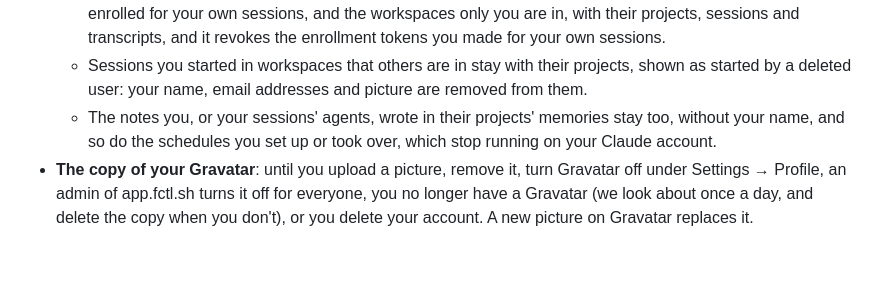
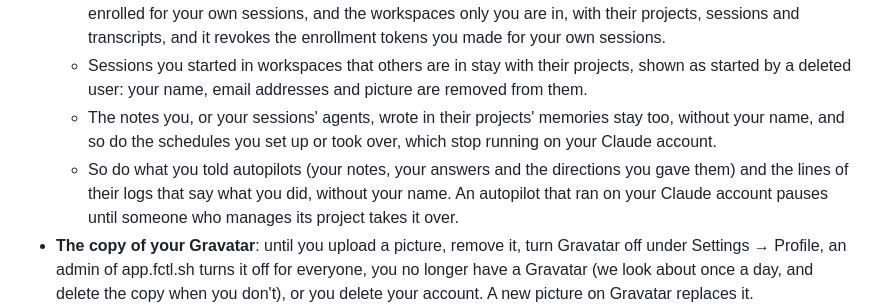
Before and after one commit to hyperstructure/fctl-site, a Markdown page: legal/privacy.md, the part around the change. Drawn GitHub-style; blank space fills up the shorter version.

Commit message:
docs(legal): what deleting your account leaves of autopilots

```diff
--- a/legal/privacy.md
+++ b/legal/privacy.md
@@ -689,6 +689,10 @@ nothing goes there.
   - The notes you, or your sessions' agents, wrote in their projects'
     memories stay too, without your name, and so do the schedules you set
     up or took over, which stop running on your Claude account.
+  - So do what you told autopilots (your notes, your answers and the
+    directions you gave them) and the lines of their logs that say what
+    you did, without your name. An autopilot that ran on your Claude
+    account pauses until someone who manages its project takes it over.
 - **The copy of your Gravatar**: until you upload a picture, remove it,
   turn Gravatar off under Settings → Profile, an admin of app.fctl.sh turns
   it off for everyone, you no longer have a Gravatar (we look about once a
```
